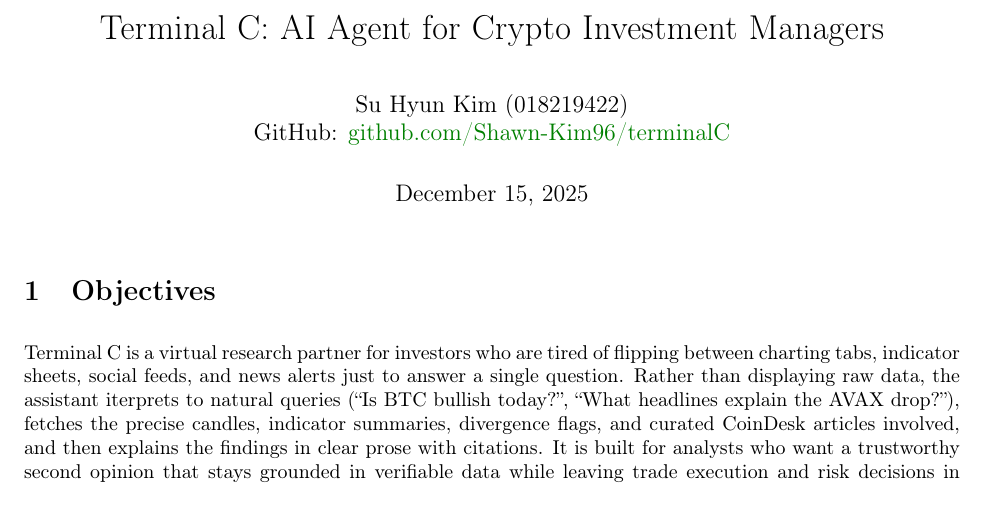
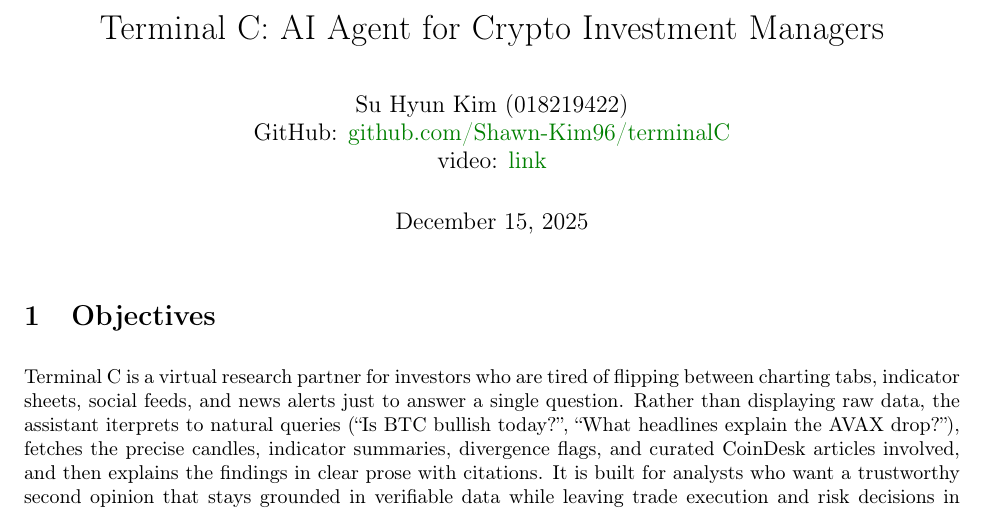
Before and after one commit to Shawn-Kim96/terminalC, a LaTeX document (report/final_report/final_report.tex): part of page 1 of 16, cut so that both start at the same text. Compiled offline with pdfLaTeX.

Commit message:
docs: add video link to final report

```diff
--- a/report/final_report/final_report.tex
+++ b/report/final_report/final_report.tex
@@ -25,7 +25,7 @@
 \begin{document}
 
 \title{Terminal C: AI Agent for Crypto Investment Managers}
-\author{Su Hyun Kim (018219422)\\GitHub: \href{https://github.com/Shawn-Kim96/terminalC}{\textcolor{green!50!black}{github.com/Shawn-Kim96/terminalC}}}
+\author{Su Hyun Kim (018219422)\\GitHub: \href{https://github.com/Shawn-Kim96/terminalC}{\textcolor{green!50!black}{github.com/Shawn-Kim96/terminalC}}\\video: \href{https://drive.google.com/file/d/1vvUgYeIBvH15KpAZJB3WT7_Xz7aFmCRe/view?usp=sharing}{link}}
 \date{\today}
 \maketitle
 
```
Also changed, not shown: report/final_report/final_report.pdf, 2 other files.
